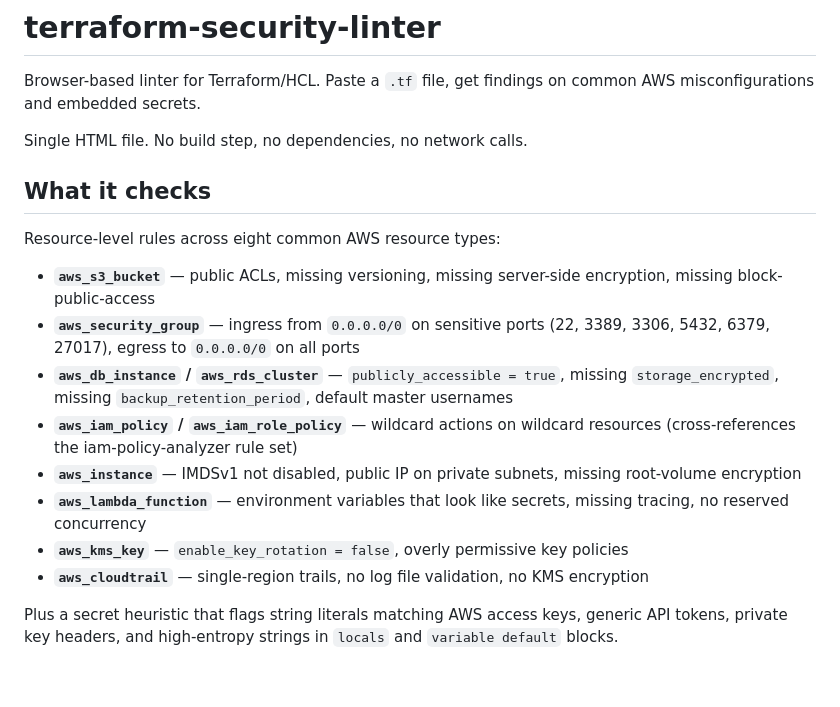
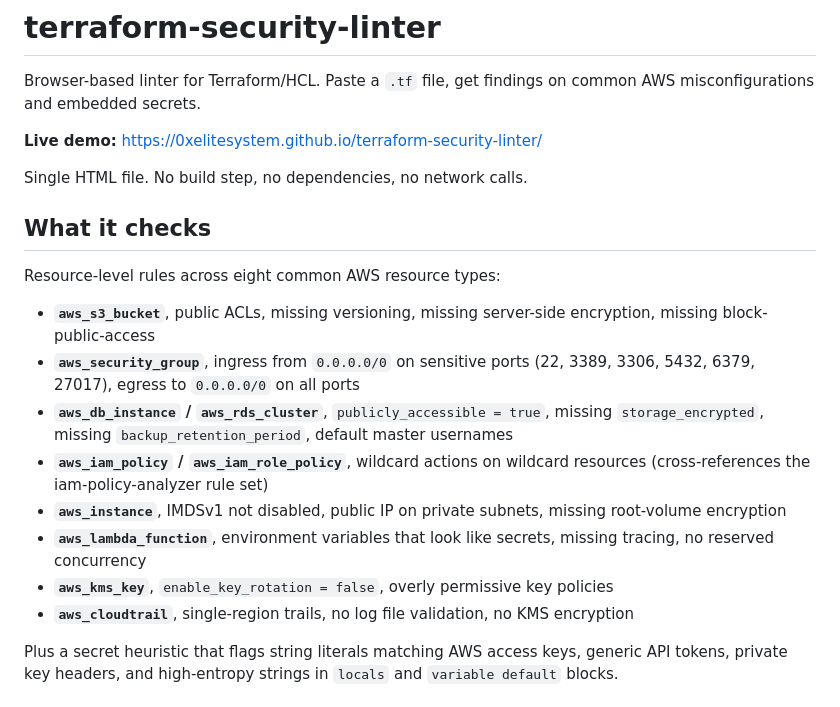
Before and after one commit to 0xelitesystem/terraform-security-linter, a Markdown page: README.md, the part around the change. Rendered like a GitHub page; blank space fills up the shorter version.

Commit message:
polish: strip dashes, add live demo link, self-host fonts

```diff
--- a/README.md
+++ b/README.md
@@ -1,6 +1,8 @@
 # terraform-security-linter
 
 Browser-based linter for Terraform/HCL. Paste a `.tf` file, get findings on common AWS misconfigurations and embedded secrets.
+
+**Live demo:** https://0xelitesystem.github.io/terraform-security-linter/
 
 Single HTML file. No build step, no dependencies, no network calls.
 
@@ -8,14 +10,14 @@ Single HTML file. No build step, no dependencies, no network calls.
 
 Resource-level rules across eight common AWS resource types:
 
-- **`aws_s3_bucket`** — public ACLs, missing versioning, missing server-side encryption, missing block-public-access
-- **`aws_security_group`** — ingress from `0.0.0.0/0` on sensitive ports (22, 3389, 3306, 5432, 6379, 27017), egress to `0.0.0.0/0` on all ports
-- **`aws_db_instance` / `aws_rds_cluster`** — `publicly_accessible = true`, missing `storage_encrypted`, missing `backup_retention_period`, default master usernames
-- **`aws_iam_policy` / `aws_iam_role_policy`** — wildcard actions on wildcard resources (cross-references the iam-policy-analyzer rule set)
-- **`aws_instance`** — IMDSv1 not disabled, public IP on private subnets, missing root-volume encryption
-- **`aws_lambda_function`** — environment variables that look like secrets, missing tracing, no reserved concurrency
-- **`aws_kms_key`** — `enable_key_rotation = false`, overly permissive key policies
-- **`aws_cloudtrail`** — single-region trails, no log file validation, no KMS encryption
+- **`aws_s3_bucket`**, public ACLs, missing versioning, missing server-side encryption, missing block-public-access
+- **`aws_security_group`**, ingress from `0.0.0.0/0` on sensitive ports (22, 3389, 3306, 5432, 6379, 27017), egress to `0.0.0.0/0` on all ports
+- **`aws_db_instance` / `aws_rds_cluster`**, `publicly_accessible = true`, missing `storage_encrypted`, missing `backup_retention_period`, default master usernames
+- **`aws_iam_policy` / `aws_iam_role_policy`**, wildcard actions on wildcard resources (cross-references the iam-policy-analyzer rule set)
+- **`aws_instance`**, IMDSv1 not disabled, public IP on private subnets, missing root-volume encryption
+- **`aws_lambda_function`**, environment variables that look like secrets, missing tracing, no reserved concurrency
+- **`aws_kms_key`**, `enable_key_rotation = false`, overly permissive key policies
+- **`aws_cloudtrail`**, single-region trails, no log file validation, no KMS encryption
 
 Plus a secret heuristic that flags string literals matching AWS access keys, generic API tokens, private key headers, and high-entropy strings in `locals` and `variable default` blocks.
 
```
